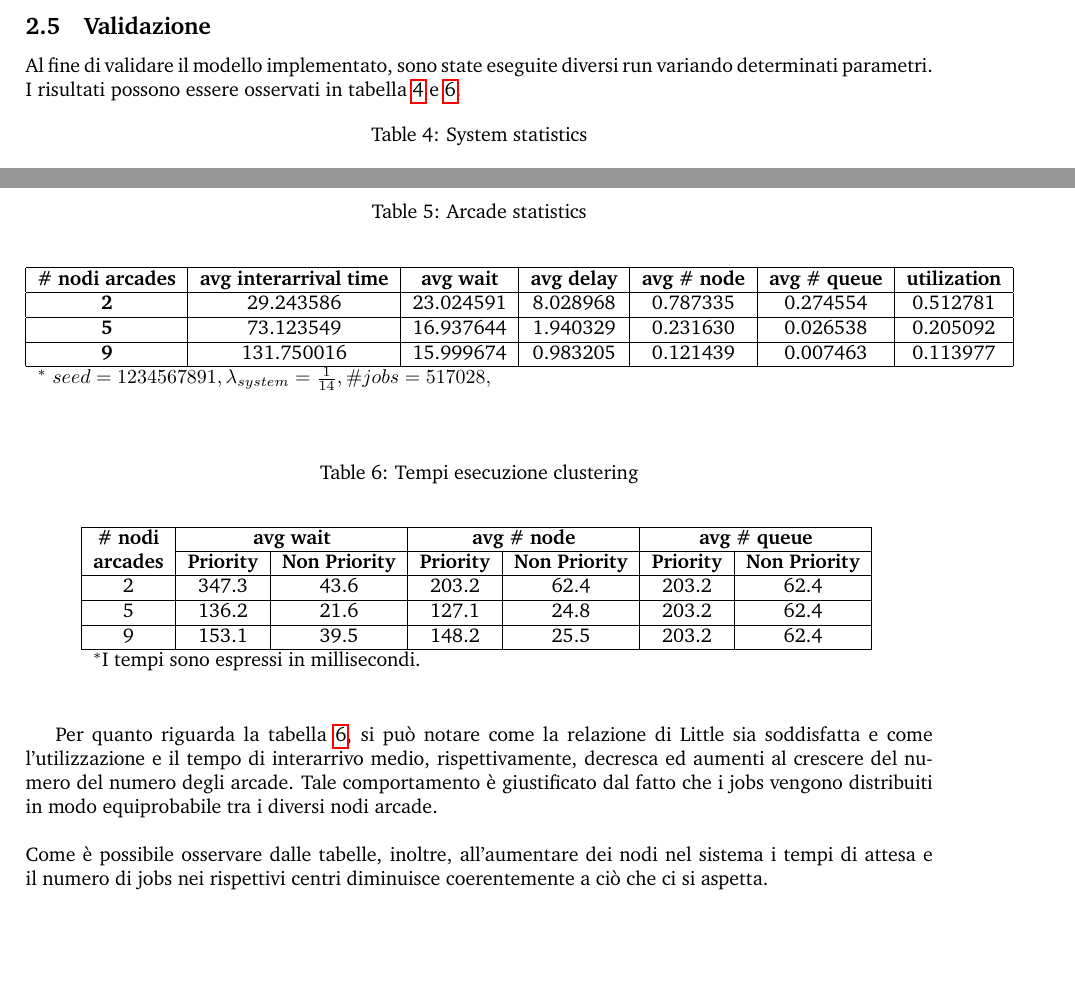
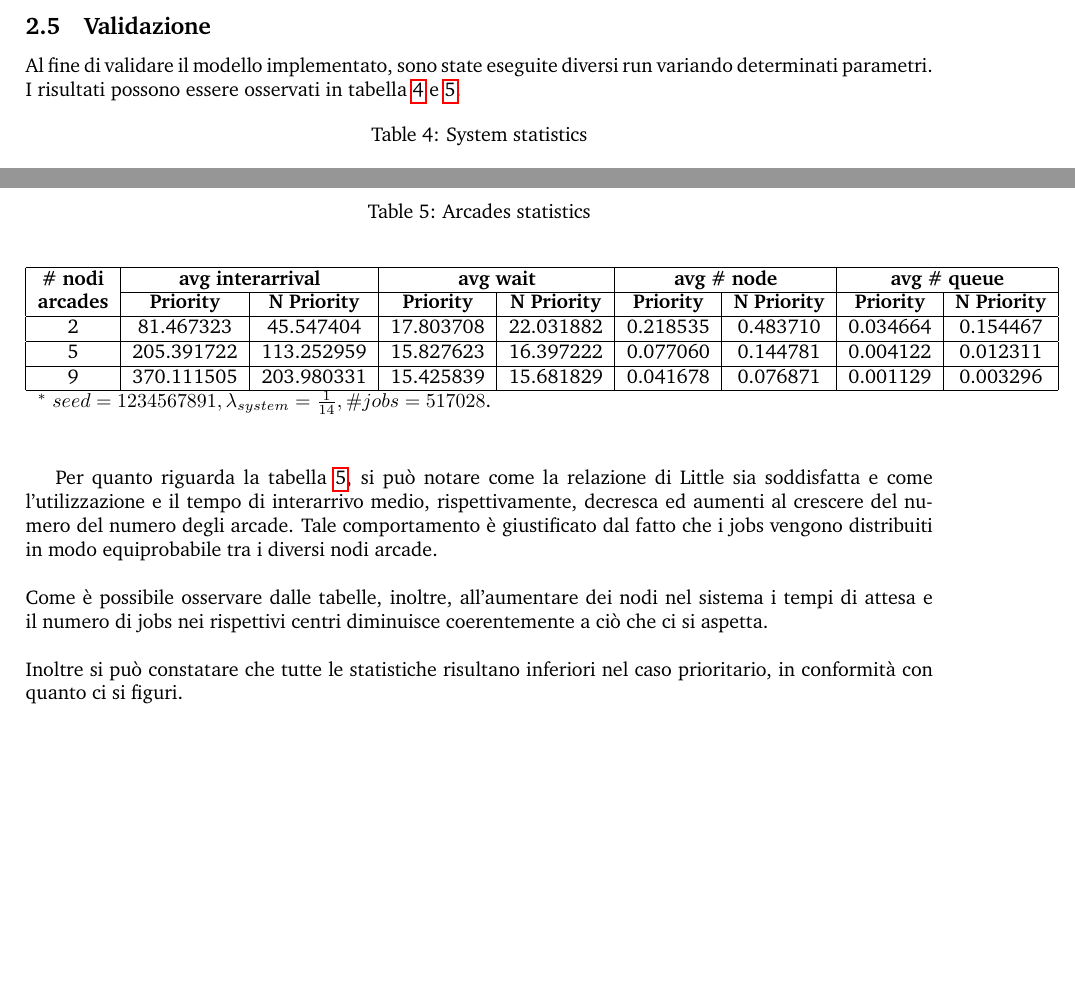
Before and after one commit to marcomarcucci30/PMCSN_Project, a LaTeX document (report/Report_PMCSN_Marcucci_Lasco_Falaschi.tex): two parts of pages 17 and 18 of 18, joined at a grey line, cut so that both start at the same text. Compiled offline with pdfLaTeX.

Commit message:
- Updated report

```diff
--- a/report/Report_PMCSN_Marcucci_Lasco_Falaschi.tex
+++ b/report/Report_PMCSN_Marcucci_Lasco_Falaschi.tex
@@ -585,33 +585,17 @@ Al fine di validare il modello implementato, sono state eseguite diversi run var
 
 Per quanto riguarda la tabella \ref{tab1}, è possibile evincere come il tempo di interarrivo medio del sistema converga al parametro impostato $\lambda_{system}^{-1}$.
 
-
 \begin{table}[H]
-\caption{Arcade statistics}
+\caption{Arcades statistics}
 \begin{center}
-\begin{tabular}{|c|c|c|c|c|c|c|}
+\begin{tabular}{|c|c|c|c|c|c|c|c|c|}
 \hline
-\textbf{\# nodi arcades} & \textbf{avg interarrival time} & \textbf{avg wait} & \textbf{avg delay} & \textbf{avg \# node} & \textbf{avg \# queue} & \textbf{utilization} \\ \hline
-\textbf{2} & 29.243586 & 23.024591 & 8.028968 & 0.787335 & 0.274554 & 0.512781\\ \hline
-\textbf{5} & 73.123549 & 16.937644 & 1.940329 & 0.231630 & 0.026538 & 0.205092\\ \hline
-\textbf{9} & 131.750016 & 15.999674 & 0.983205 & 0.121439 & 0.007463 & 0.113977\\ \hline
-\multicolumn{7}{l}{$^{\mathrm{*}}$ $seed=1234567891, \lambda_{system} =\frac{1}{14} , \# jobs=517028, $}
-\end{tabular}
-\label{tab2}
-\end{center}
-\end{table}
-
-\begin{table}[H]
-\caption{Tempi esecuzione clustering}
-\begin{center}
-\begin{tabular}{|c|c|c|c|c|c|c|}
-\hline
-\textbf{\# nodi} & \multicolumn{2}{|c|}{\textbf{avg wait}} & \multicolumn{2}{|c|}{\textbf{avg \# node}} & \multicolumn{2}{|c|}{\textbf{avg \# queue}} \\ \cline{2-7}
-\textbf{arcades} & \textbf{Priority} & \textbf{Non Priority} & \textbf{Priority} & \textbf{Non Priority} & \textbf{Priority} & \textbf{Non Priority}\\ \hline
-2 & 347.3 & 43.6 & 203.2 & 62.4 & 203.2 & 62.4\\ \hline
-5 & 136.2 & 21.6 & 127.1 & 24.8 & 203.2 & 62.4\\ \hline
-9 & 153.1 & 39.5 & 148.2 & 25.5 & 203.2 & 62.4\\ \hline
-\multicolumn{7}{l}{$^{\mathrm{*}}$I tempi sono espressi in millisecondi.}
+\textbf{\# nodi} & \multicolumn{2}{|c|}{\textbf{avg interarrival}} & \multicolumn{2}{|c|}{\textbf{avg wait}} & \multicolumn{2}{|c|}{\textbf{avg \# node}} & \multicolumn{2}{|c|}{\textbf{avg \# queue}} \\ \cline{2-9}
+\textbf{arcades} & \textbf{Priority} & \textbf{N Priority} & \textbf{Priority} & \textbf{N Priority} & \textbf{Priority} & \textbf{N Priority}& \textbf{Priority} & \textbf{N Priority}\\ \hline
+2 & 81.467323 & 45.547404 & 17.803708 & 22.031882 & 0.218535 & 0.483710 & 0.034664 & 0.154467\\ \hline
+5 & 205.391722 & 113.252959 & 15.827623 & 16.397222 & 0.077060 & 0.144781 & 0.004122 & 0.012311\\ \hline
+9 & 370.111505 & 203.980331 & 15.425839 & 15.681829 & 0.041678 & 0.076871 & 0.001129 & 0.003296\\ \hline
+\multicolumn{9}{l}{$^{\mathrm{*}}$ $seed=1234567891, \lambda_{system} =\frac{1}{14} , \# jobs=517028 $.}
 \end{tabular}
 \label{tab2}
 \end{center}
@@ -621,6 +605,8 @@ Per quanto riguarda la tabella \ref{tab1}, è possibile evincere come il tempo d
 Per quanto riguarda la tabella \ref{tab2}, si può notare come la relazione di Little sia soddisfatta e come l'utilizzazione e il tempo di interarrivo medio, rispettivamente, decresca ed aumenti al crescere del numero del numero degli arcade. Tale comportamento è giustificato dal fatto che i jobs vengono distribuiti in modo equiprobabile tra i diversi nodi arcade.
 \\ \\
 Come è possibile osservare dalle tabelle, inoltre, all'aumentare dei nodi nel sistema i tempi di attesa e il numero di jobs nei rispettivi centri diminuisce coerentemente a ciò che ci si aspetta.
+\\ \\
+Inoltre si può constatare che tutte le statistiche risultano inferiori nel caso prioritario, in conformità con quanto ci si figuri.
 %----------------------------------------------------------------------------------------
 
 \end{document}
```
Also changed, not shown: 5 other files.
